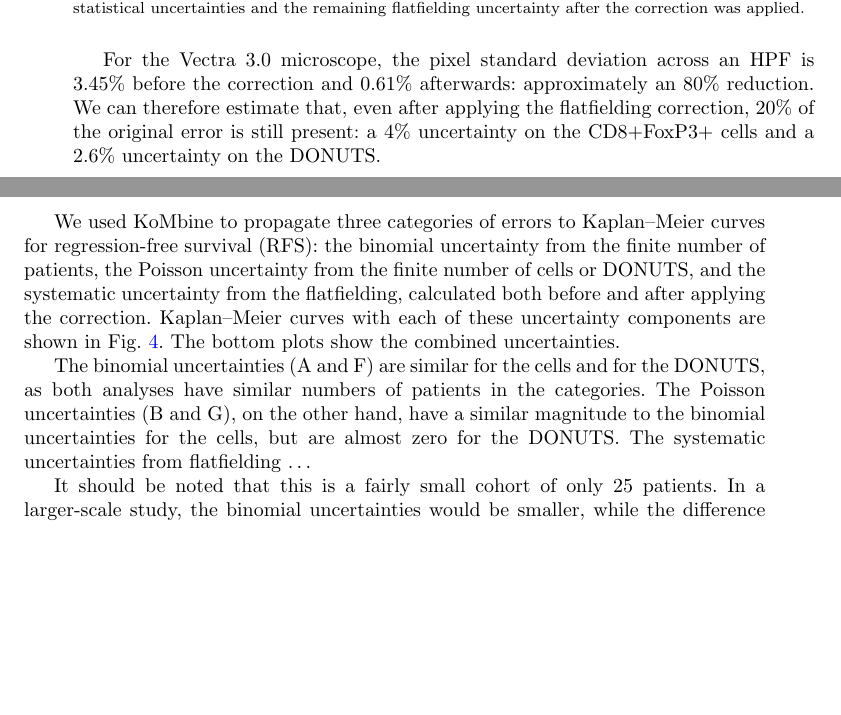
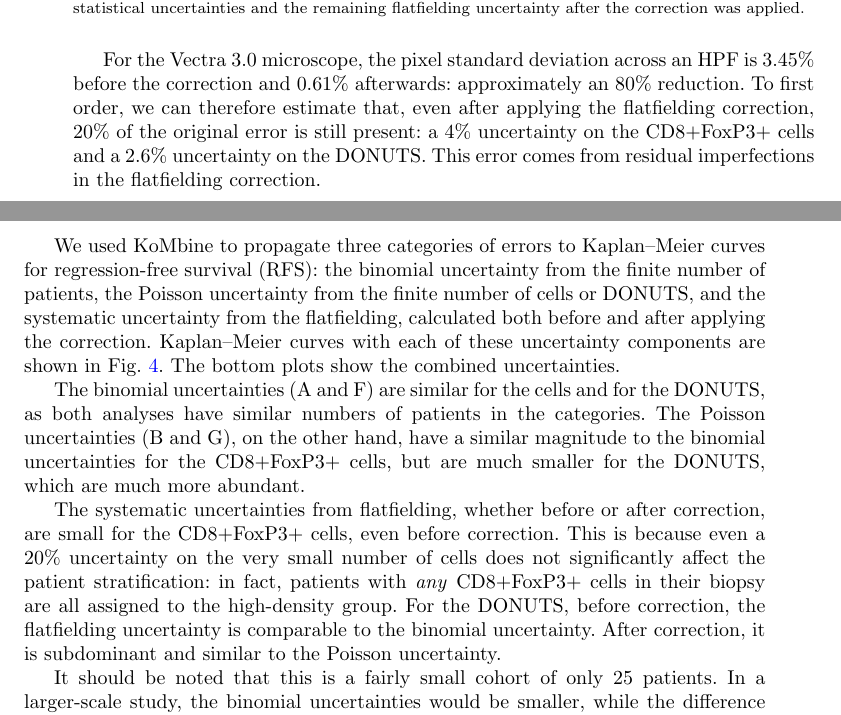
Before and after one commit to AstroPathJHU/KoMbine, a LaTeX paper (docs/kombine/02_kombine.tex): two parts of pages 12 and 13 of 18, joined at a grey line, cut so that both start at the same text, the shorter picture padded with empty space. Compiled offline with pdfLaTeX.

Commit message:
telling the lung story

```diff
--- a/docs/kombine/02_kombine.tex
+++ b/docs/kombine/02_kombine.tex
@@ -388,11 +388,13 @@ In further work \citep{SITC2025}, we examined one systematic uncertainty that af
 
 This ``flatfield'' effect has a measurable impact on the cell and DONUTS densities.  In order to examine the importance of applying this correction as well as estimate the impact of any residual error, we processed the data through the AstroPath pipeline again, skipping the flatfield correction step.  We found that, while the overall densities of CD8+FoxP3+ cells and DONUTS changed only slightly, 20\% of CD8+FoxP3+ cells and 13\% of DONUTS from the original analysis were no longer identified when not applying the flatfielding correction, while 20\% new CD8+FoxP3+ cells and 13\% new DONUTS appeared.  This indicates that we can estimate that we would have a 20\% uncertainty on the cells and a 13\% uncertainty on the DONUTS if we did not apply the flatfielding correction.
 
-For the Vectra~3.0 microscope, the pixel standard deviation across an HPF is 3.45\% before the correction and 0.61\% afterwards: approximately an 80\% reduction.  We can therefore estimate that, even after applying the flatfielding correction, 20\% of the original error is still present: a 4\% uncertainty on the CD8+FoxP3+ cells and a 2.6\% uncertainty on the DONUTS\@.
+For the Vectra~3.0 microscope, the pixel standard deviation across an HPF is 3.45\% before the correction and 0.61\% afterwards: approximately an 80\% reduction.  To first order, we can therefore estimate that, even after applying the flatfielding correction, 20\% of the original error is still present: a 4\% uncertainty on the CD8+FoxP3+ cells and a 2.6\% uncertainty on the DONUTS\@.  This error comes from residual imperfections in the flatfielding correction.
 
 We used KoMbine to propagate three categories of errors to \KM{} curves for regression-free survival (RFS)\@: the binomial uncertainty from the finite number of patients, the Poisson uncertainty from the finite number of cells or DONUTS, and the systematic uncertainty from the flatfielding, calculated both before and after applying the correction.  \KM{} curves with each of these uncertainty components are shown in Fig.~\ref{fig:lung-dataset}.  The bottom plots show the combined uncertainties.
 
-The binomial uncertainties (A and F) are similar for the cells and for the DONUTS\@, as both analyses have similar numbers of patients in the categories. The Poisson uncertainties (B and G), on the other hand, have a similar magnitude to the binomial uncertainties for the cells, but are almost zero for the DONUTS\@.  The systematic uncertainties from flatfielding \ldots
+The binomial uncertainties (A and F) are similar for the cells and for the DONUTS\@, as both analyses have similar numbers of patients in the categories. The Poisson uncertainties (B and G), on the other hand, have a similar magnitude to the binomial uncertainties for the CD8+FoxP3+ cells, but are much smaller for the DONUTS, which are much more abundant.
+
+The systematic uncertainties from flatfielding, whether before or after correction, are small for the CD8+FoxP3+ cells, even before correction.  This is because even a 20\% uncertainty on the very small number of cells does not significantly affect the patient stratification: in fact, patients with \emph{any} CD8+FoxP3+ cells in their biopsy are all assigned to the high-density group.  For the DONUTS, before correction, the flatfielding uncertainty is comparable to the binomial uncertainty.  After correction, it is subdominant and similar to the Poisson uncertainty.
 
 It should be noted that this is a fairly small cohort of only 25 patients. In a larger-scale study, the binomial uncertainties would be smaller, while the difference in the patient-wise uncertainties would remain the same.  The difference in the overall uncertainty would therefore be even more pronounced.
 
```
